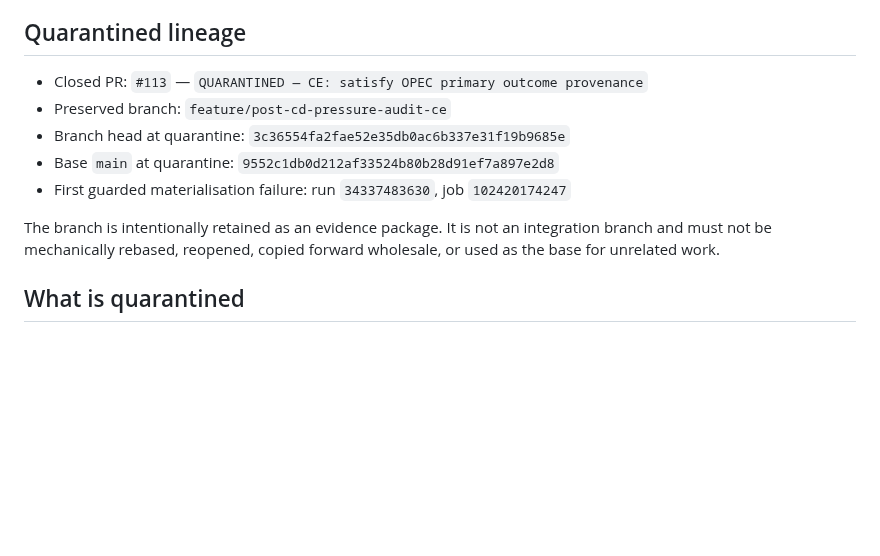
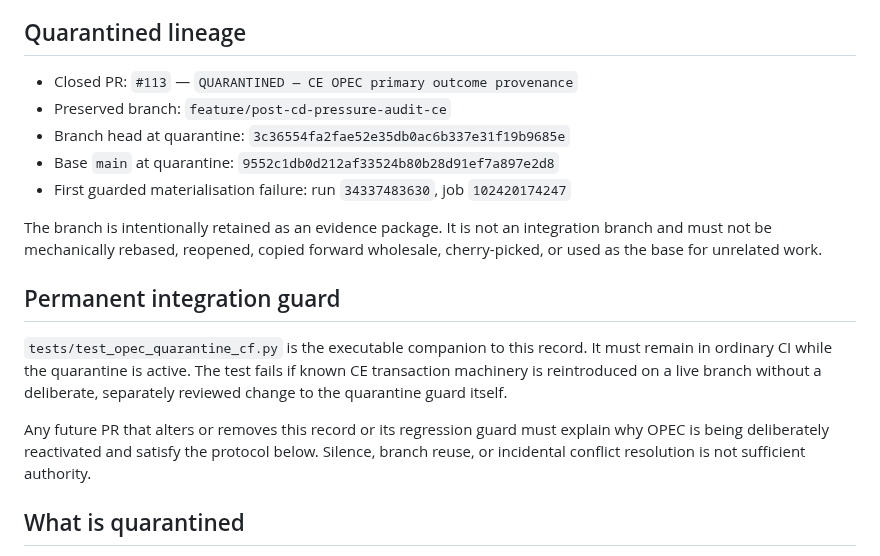
Before and after one commit to MusicOfScience/world-signals, a Markdown page: OPEC_QUARANTINE.md, the part around the change. GitHub-like rendering; blank space fills up the shorter version.

Commit message:
CF: harden OPEC quarantine record

```diff
--- a/OPEC_QUARANTINE.md
+++ b/OPEC_QUARANTINE.md
@@ -6,13 +6,19 @@ This record prevents the parked OPEC provenance transaction from silently becomi
 
 ## Quarantined lineage
 
-- Closed PR: `#113` — `QUARANTINED — CE: satisfy OPEC primary outcome provenance`
+- Closed PR: `#113` — `QUARANTINED — CE OPEC primary outcome provenance`
 - Preserved branch: `feature/post-cd-pressure-audit-ce`
 - Branch head at quarantine: `3c36554fa2fae52e35db0ac6b337e31f19b9685e`
 - Base `main` at quarantine: `9552c1db0d212af33524b80b28d91ef7a897e2d8`
 - First guarded materialisation failure: run `34337483630`, job `102420174247`
 
-The branch is intentionally retained as an evidence package. It is not an integration branch and must not be mechanically rebased, reopened, copied forward wholesale, or used as the base for unrelated work.
+The branch is intentionally retained as an evidence package. It is not an integration branch and must not be mechanically rebased, reopened, copied forward wholesale, cherry-picked, or used as the base for unrelated work.
+
+## Permanent integration guard
+
+`tests/test_opec_quarantine_cf.py` is the executable companion to this record. It must remain in ordinary CI while the quarantine is active. The test fails if known CE transaction machinery is reintroduced on a live branch without a deliberate, separately reviewed change to the quarantine guard itself.
+
+Any future PR that alters or removes this record or its regression guard must explain why OPEC is being deliberately reactivated and satisfy the protocol below. Silence, branch reuse, or incidental conflict resolution is not sufficient authority.
 
 ## What is quarantined
 
```
